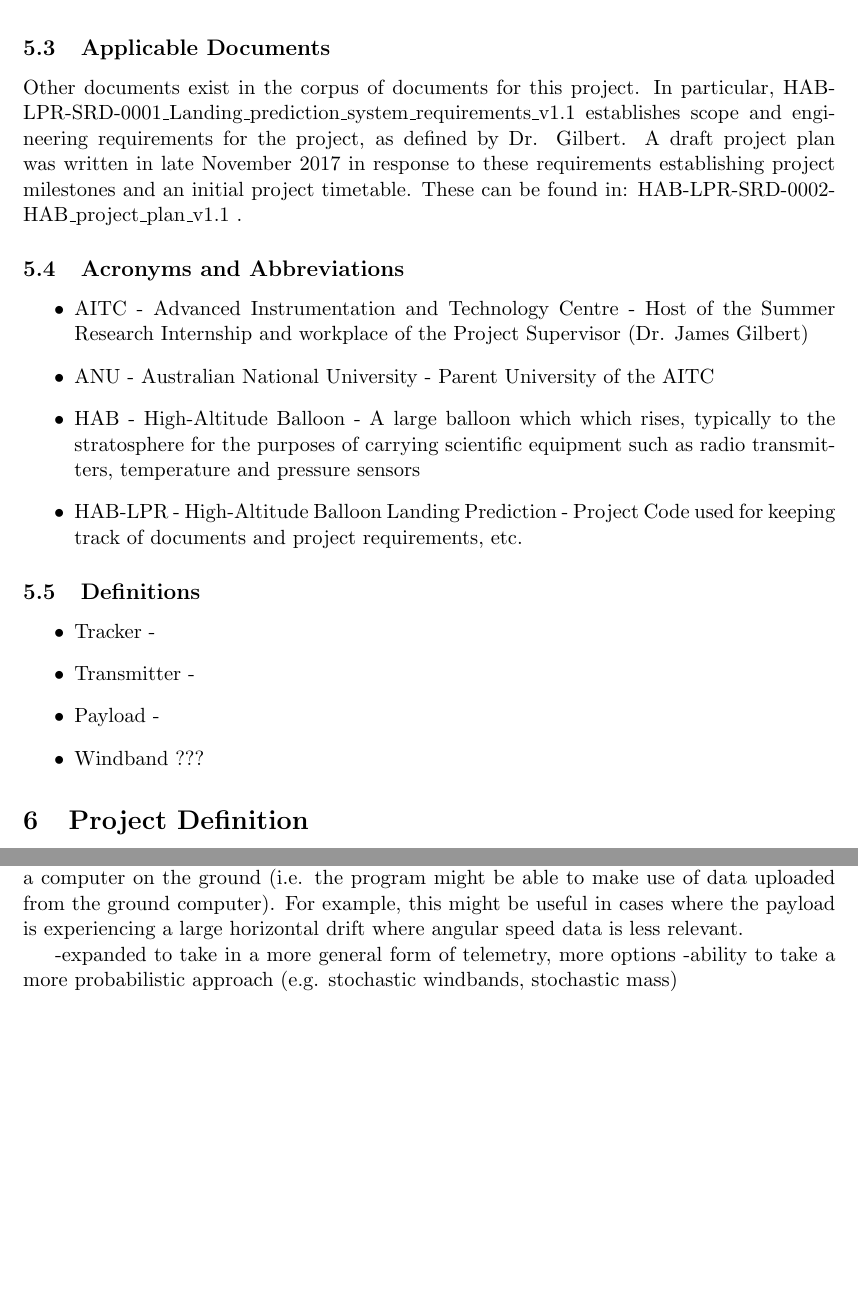
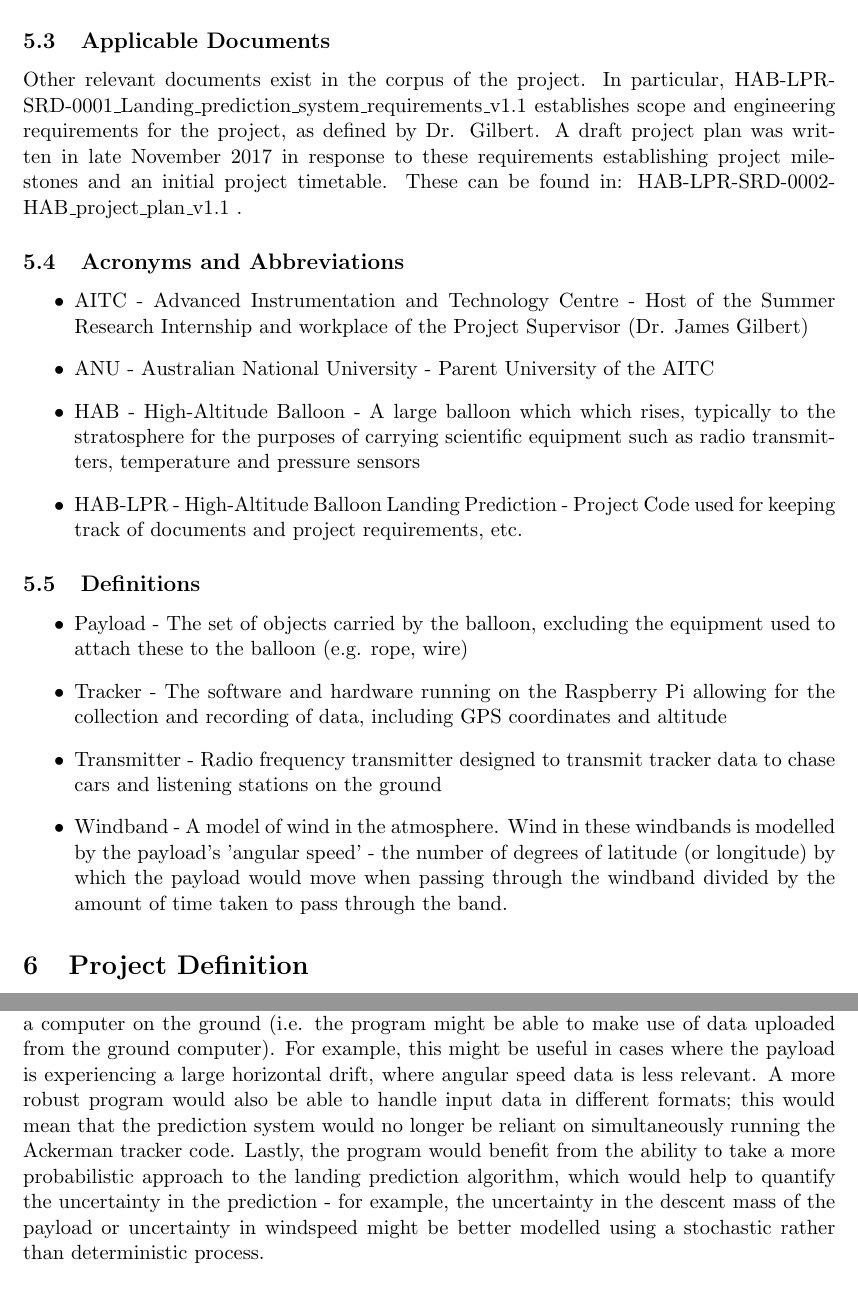
Before and after one commit to mrcromulent/HAB-project, a LaTeX document (Report/HAB_project_report.tex): two parts of pages 8 and 13 of 14 before the commit and two parts of pages 8 and 14 of 14 after it, joined at a grey line, cut so that both start at the same text, the shorter picture padded with empty space. Compiled offline with pdfLaTeX.

Commit message:
Added "future work" and creating methodology section

```diff
--- a/Report/HAB_project_report.tex
+++ b/Report/HAB_project_report.tex
@@ -173,8 +173,7 @@ The report is written with the intention of being used by:
 \end{itemize}
 
 \subsection{Applicable Documents}
-Other documents exist in the corpus of documents for this project. In particular, HAB-LPR-SRD-0001\_Landing\_prediction\_system\_requirements\_v1.1 establishes scope and engineering requirements for the project, as defined by Dr. Gilbert. A draft project plan was written in late November 2017 in response to these requirements establishing project milestones and an initial project timetable. These can be found in: HAB-LPR-SRD-0002-HAB\_project\_plan\_v1.1 .
-
+Other relevant documents exist in the corpus of the project. In particular, HAB-LPR-SRD-0001\_Landing\_prediction\_system\_requirements\_v1.1 establishes scope and engineering requirements for the project, as defined by Dr. Gilbert. A draft project plan was written in late November 2017 in response to these requirements establishing project milestones and an initial project timetable. These can be found in: HAB-LPR-SRD-0002-HAB\_project\_plan\_v1.1 .
 
 \subsection{Acronyms and Abbreviations}
 
@@ -188,10 +187,10 @@ Other documents exist in the corpus of documents for this project. In particular
 \subsection{Definitions}
 
 \begin{itemize}
-\item Tracker -
-\item Transmitter -
-\item Payload -
-\item Windband ???
+\item Payload - The set of objects carried by the balloon, excluding the equipment used to attach these to the balloon (e.g. rope, wire)
+\item Tracker - The software and hardware running on the Raspberry Pi allowing for the collection and recording of data, including GPS coordinates and altitude
+\item Transmitter - Radio frequency transmitter designed to transmit tracker data to chase cars and listening stations on the ground
+\item Windband - A model of wind in the atmosphere. Wind in these windbands is modelled by the payload's 'angular speed' - the number of degrees of latitude (or longitude) by which the payload would move when passing through the windband divided by the amount of time taken to pass through the band.
 \end{itemize}
 
 
@@ -411,10 +416,7 @@ Ackerman's prediction software also provides no correction for the differences i
 
 There is much that can still be done to improve the accuracy and usability of the landing site prediction software. As previously discussed, many of the potential issues of the software are obscured by the limitations of the data from the YERRALOON1 flight. Committing to a new HAB launch, or obtaining the telemetry from a prior launch (including vital data such as payload mass and gas mass) is an important next step in testing the accuracy of the prediction software in order to understand when and how it fails. \\
 
-Future iterations of the program might also benefit from having an active connection to a computer on the ground (i.e. the program might be able to make use of data uploaded from the ground computer). For example, this might be useful in cases where the payload is experiencing a large horizontal drift where angular speed data is less relevant.
-
--expanded to take in a more general form of telemetry, more options
--ability to take a more probabilistic approach (e.g. stochastic windbands, stochastic mass)
+Future iterations of the program might also benefit from having an active connection to a computer on the ground (i.e. the program might be able to make use of data uploaded from the ground computer). For example, this might be useful in cases where the payload is experiencing a large horizontal drift, where angular speed data is less relevant. A more robust program would also be able to handle input data in different formats; this would mean that the prediction system would no longer be reliant on simultaneously running the Ackerman tracker code. Lastly, the program would benefit from the ability to take a more probabilistic approach to the landing prediction algorithm, which would help to quantify the uncertainty in the prediction - for example, the uncertainty in the descent mass of the payload or uncertainty in windspeed might be better modelled using a stochastic rather than deterministic process.
 
 \section{Conclusion}
 
```
Also changed, not shown: Report/HAB_project_report.pdf, Report/HAB_project_report.tex (16 more changed lines), 5 other files.
